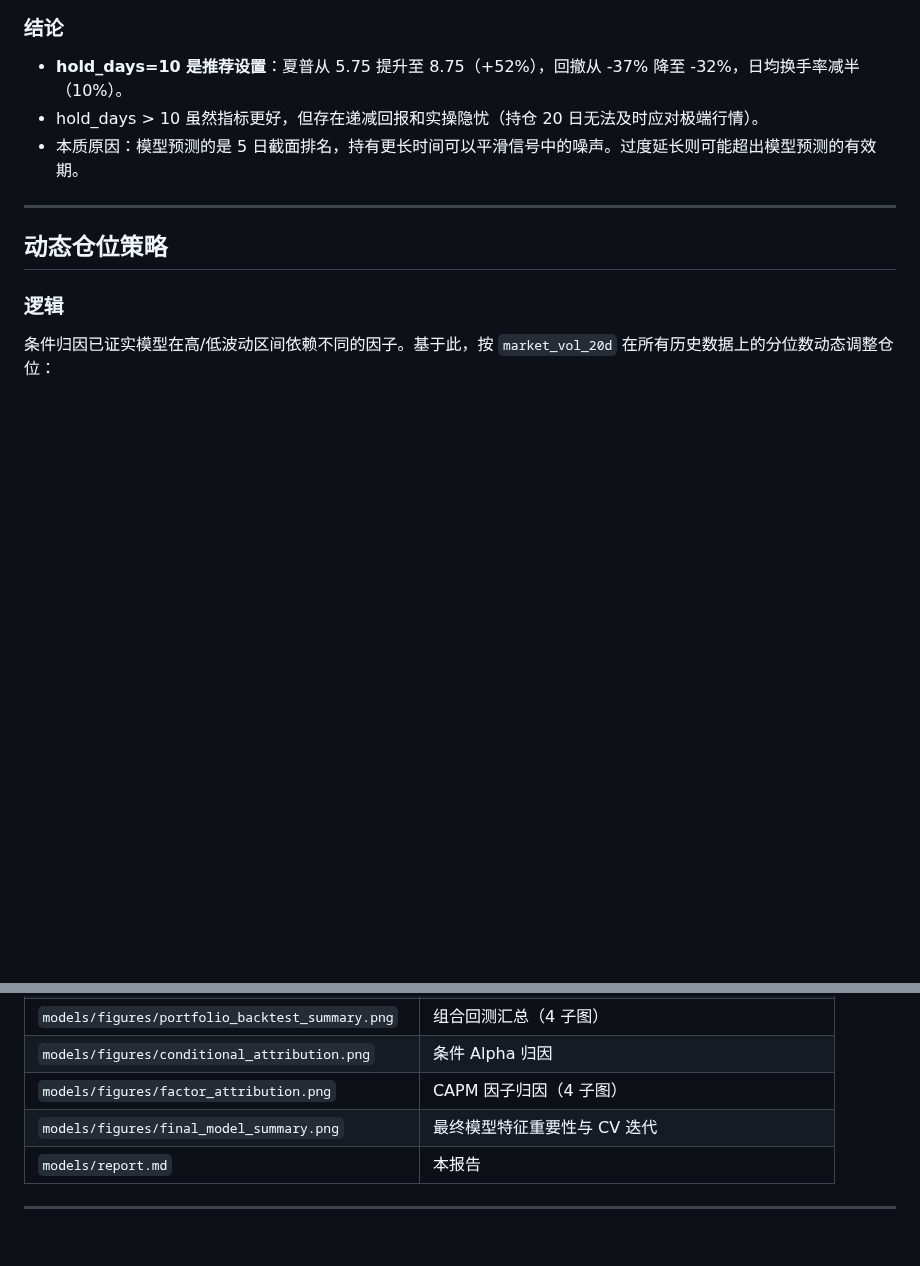
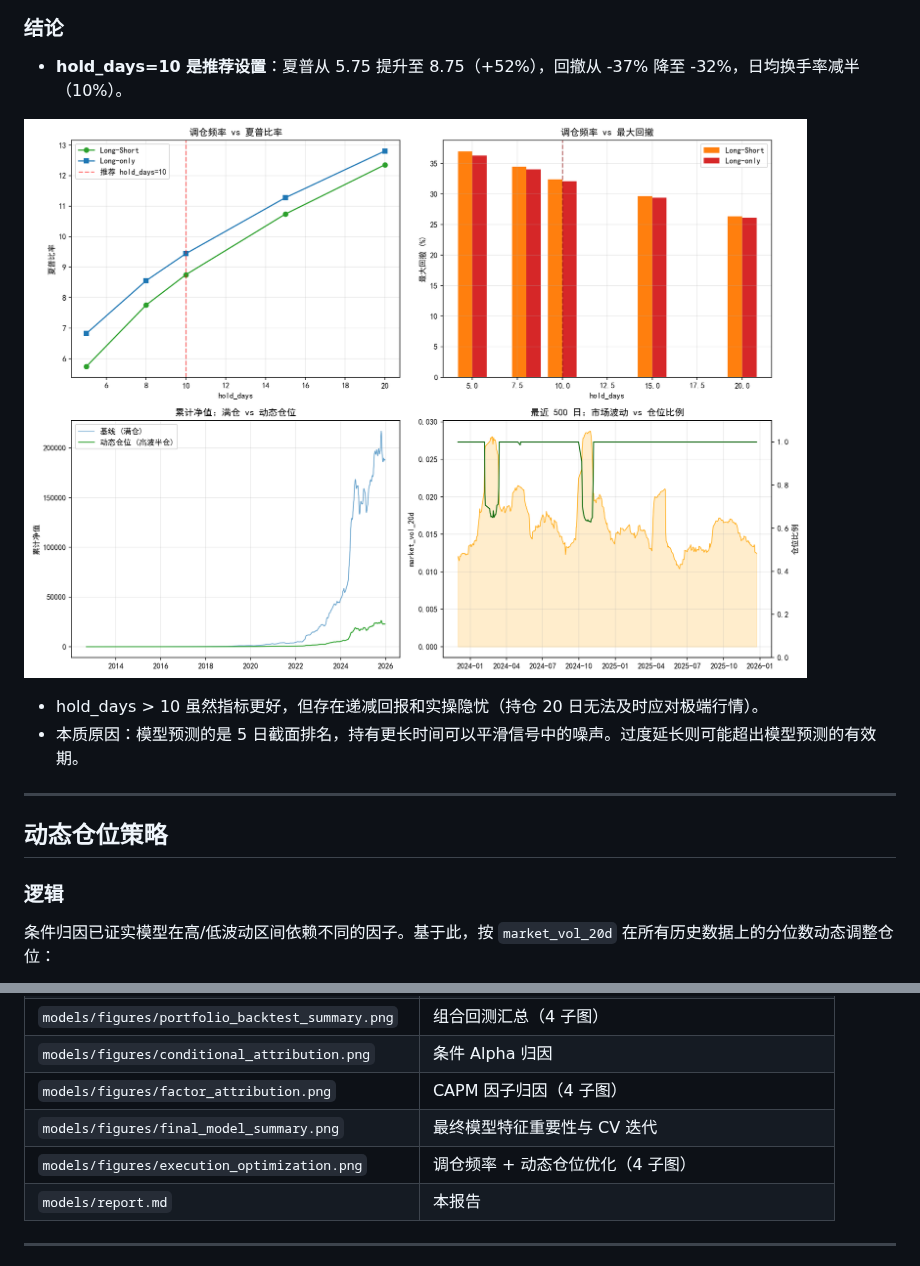
Before and after one commit to ChengFoon0602/quant, a Markdown page: models/report.md, 2 parts joined by grey strips. GitHub-like rendering; pictures changed too: models/figures/execution_optimization.png (added); blank space fills up the shorter version.

Commit message:
docs: 调仓频率+动态仓位优化图表 — 4子图嵌入
新增 models/figures/execution_optimization.png (2x2 子图):
- 调仓频率 vs 夏普比率
- 调仓频率 vs 最大回撤
- 满仓 vs 动态仓位累计净值
- 市场波动 vs 仓位比例信号

Co-Authored-By: Claude <noreply@anthropic.com>

```diff
--- a/models/report.md
+++ b/models/report.md
@@ -356,6 +356,8 @@ OOF Rank IC 显著为正，说明预测分数与未来 5 日收益排名确实
 ### 结论
 
 - **hold_days=10 是推荐设置**：夏普从 5.75 提升至 8.75（+52%），回撤从 -37% 降至 -32%，日均换手率减半（10%）。
+
+![调仓频率与动态仓位优化 — 夏普/回撤对比 + 净值曲线 + 仓位信号](figures/execution_optimization.png)
 - hold_days > 10 虽然指标更好，但存在递减回报和实操隐忧（持仓 20 日无法及时应对极端行情）。
 - 本质原因：模型预测的是 5 日截面排名，持有更长时间可以平滑信号中的噪声。过度延长则可能超出模型预测的有效期。
 
@@ -461,6 +463,7 @@ python models/train_final_model.py
 | `models/figures/conditional_attribution.png` | 条件 Alpha 归因 |
 | `models/figures/factor_attribution.png` | CAPM 因子归因（4 子图） |
 | `models/figures/final_model_summary.png` | 最终模型特征重要性与 CV 迭代 |
+| `models/figures/execution_optimization.png` | 调仓频率 + 动态仓位优化（4 子图） |
 | `models/report.md` | 本报告 |
 
 ---
```
